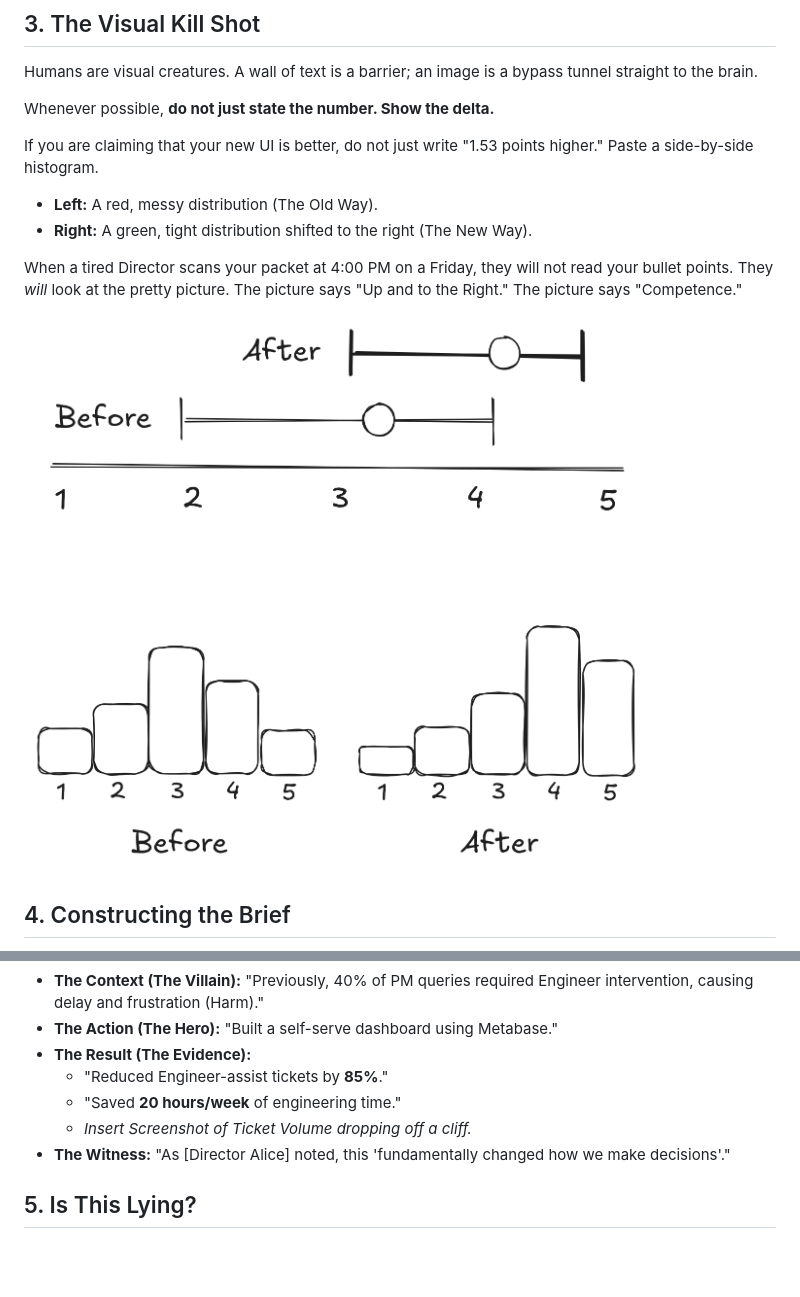
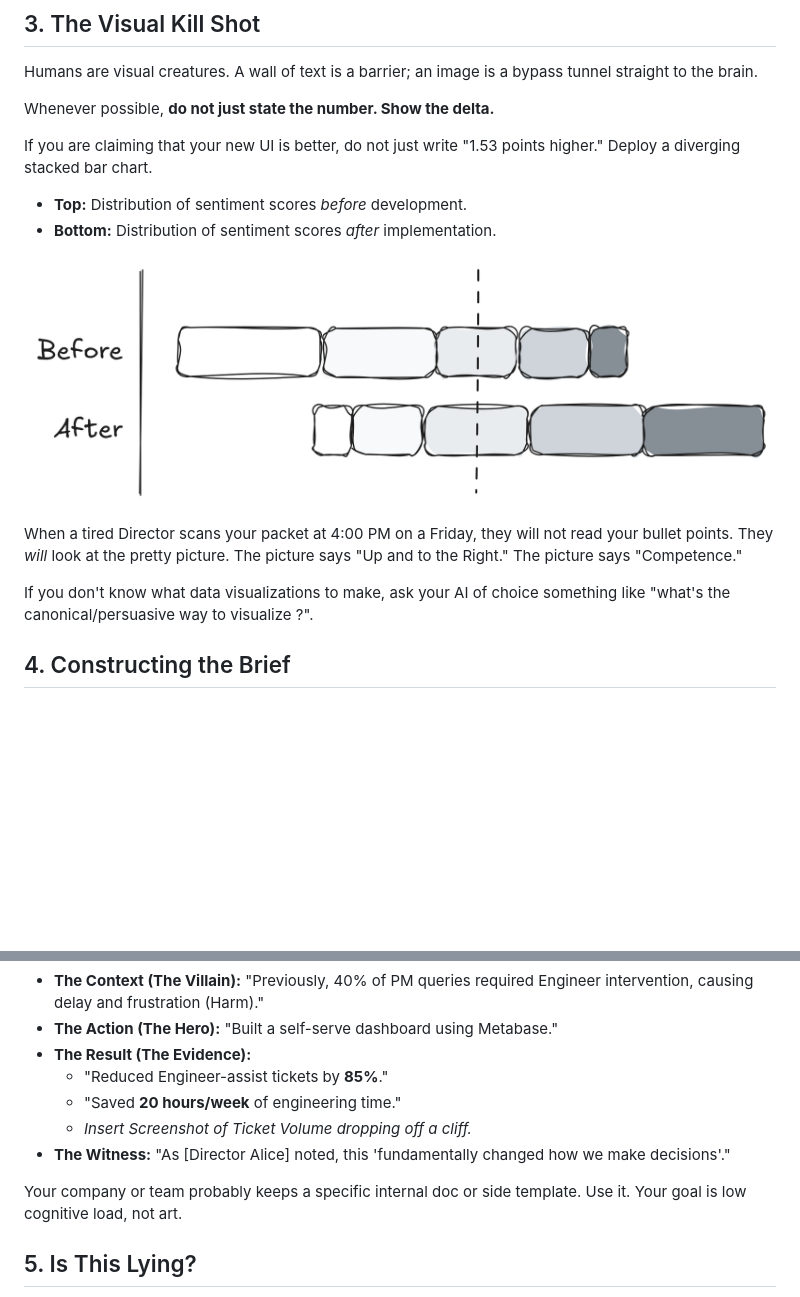
Before and after one commit to jimbojw/karmarank, a Markdown page: content/11-tactics-2-brief.md, 2 parts joined by grey strips. Drawn GitHub-style; pictures changed too: content/images/diverging-stacked-bar-chart.png (added), content/images/visual-kill-shot.png (deleted); blank space fills up the shorter version.

Commit message:
fix: Cleanup visual kill shot to use diverging stacked bar charts.

```diff
--- a/content/11-tactics-2-brief.md
+++ b/content/11-tactics-2-brief.md
@@ -62,16 +62,16 @@ Humans are visual creatures. A wall of text is a barrier; an image is a bypass t
 
 Whenever possible, **do not just state the number. Show the delta.**
 
-If you are claiming that your new UI is better, do not just write "1.53 points higher." Paste a side-by-side histogram.
+If you are claiming that your new UI is better, do not just write "1.53 points higher." Deploy a diverging stacked bar chart.
 
-- **Left:** A red, messy distribution (The Old Way).
-- **Right:** A green, tight distribution shifted to the right (The New Way).
+- **Top:** Distribution of sentiment scores _before_ development.
+- **Bottom:** Distribution of sentiment scores _after_ implementation.
+
+![Example diverging stacked bar charts for showing quantified sentiment change](images/diverging-stacked-bar-chart.png)
 
 When a tired Director scans your packet at 4:00 PM on a Friday, they will not read your bullet points. They _will_ look at the pretty picture. The picture says "Up and to the Right." The picture says "Competence."
 
-<!-- TODO: Image - The Visual Kill Shot Example. Side-by-side histograms: 'The Old Way' (red, wide variance) vs 'The New Way' (green, tight variance, shifted right). -->
-
-![Example visual "kill shots" for selling numeric improvements](images/visual-kill-shot.png)
+If you don't know what data visualizations to make, ask your AI of choice something like "what's the canonical/persuasive way to visualize <your kind of data>?".
 
 ## 4. Constructing the Brief
 
@@ -87,6 +87,8 @@ Your final deliverable to your manager—the document you hand them two weeks be
   - _Insert Screenshot of Ticket Volume dropping off a cliff._
 - **The Witness:** "As [Director Alice] noted, this 'fundamentally changed how we make decisions'."
 
+Your company or team probably keeps a specific internal doc or side template. Use it. Your goal is low cognitive load, not art.
+
 ## 5. Is This Lying?
 
 You might feel a twinge of guilt. "I didn't actually measure the 20 hours saved, I just estimated it." "The Likert scale sample size was only 12 people."
```
Also changed, not shown: 2 other files.
